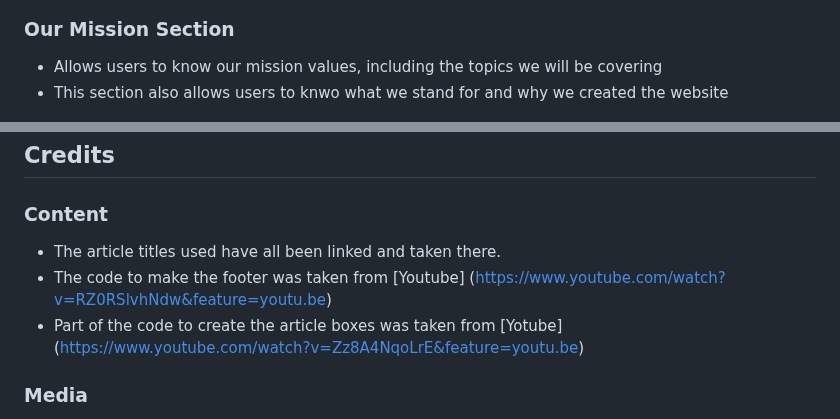
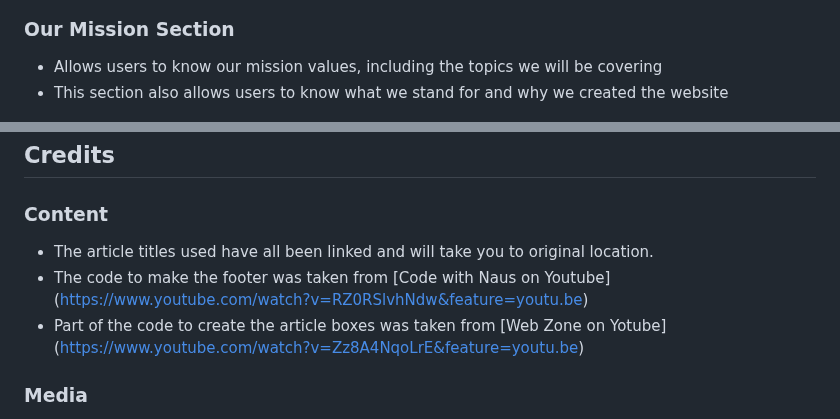
Before and after one commit to DanilleH22/EcoLifeHub, a Markdown page: README.md, 2 parts joined by grey strips. Rendered like a GitHub page.

```diff
--- a/README.md
+++ b/README.md
@@ -20,7 +20,7 @@ The aim of this website is to raise awareness on how being sustainable can benef
 ### Our Mission Section
 
 * Allows users to know our mission values, including the topics we will be covering
-* This section also allows users to knwo what we stand for and why we created the website
+* This section also allows users to know what we stand for and why we created the website
 
 ![Screenshot of Our mission in home section.](/assets/image/readme-images/our-mission.png)
 
@@ -132,10 +128,10 @@ The live link will here: https://https://danilleh22.github.io/EcoLifeHub/
 ## Credits
 
 ### Content
-* The article titles used have all been linked and taken there.
+* The article titles used have all been linked and will take you to original location.
 * The code to make the footer was taken from
-[Youtube] (https://www.youtube.com/watch?v=RZ0RSlvhNdw&feature=youtu.be)
-* Part of the code to create the article boxes was taken from [Yotube] (https://www.youtube.com/watch?v=Zz8A4NqoLrE&feature=youtu.be)
+[Code with Naus on Youtube] (https://www.youtube.com/watch?v=RZ0RSlvhNdw&feature=youtu.be)
+* Part of the code to create the article boxes was taken from [Web Zone on Yotube] (https://www.youtube.com/watch?v=Zz8A4NqoLrE&feature=youtu.be)
 
 ### Media
 * The images used on the about, tips and guide and news page are from Pexels.com
```
Also changed, not shown: other parts of README.md (+8 -12 lines).
